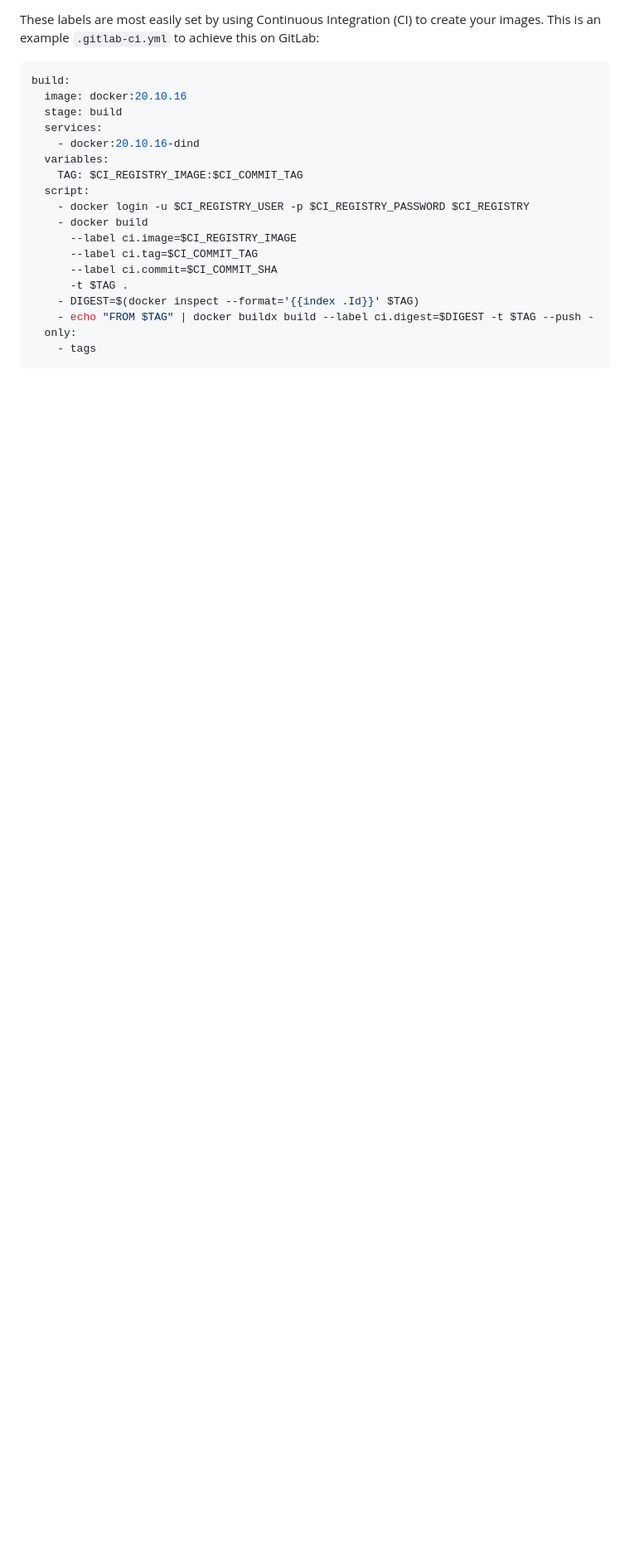
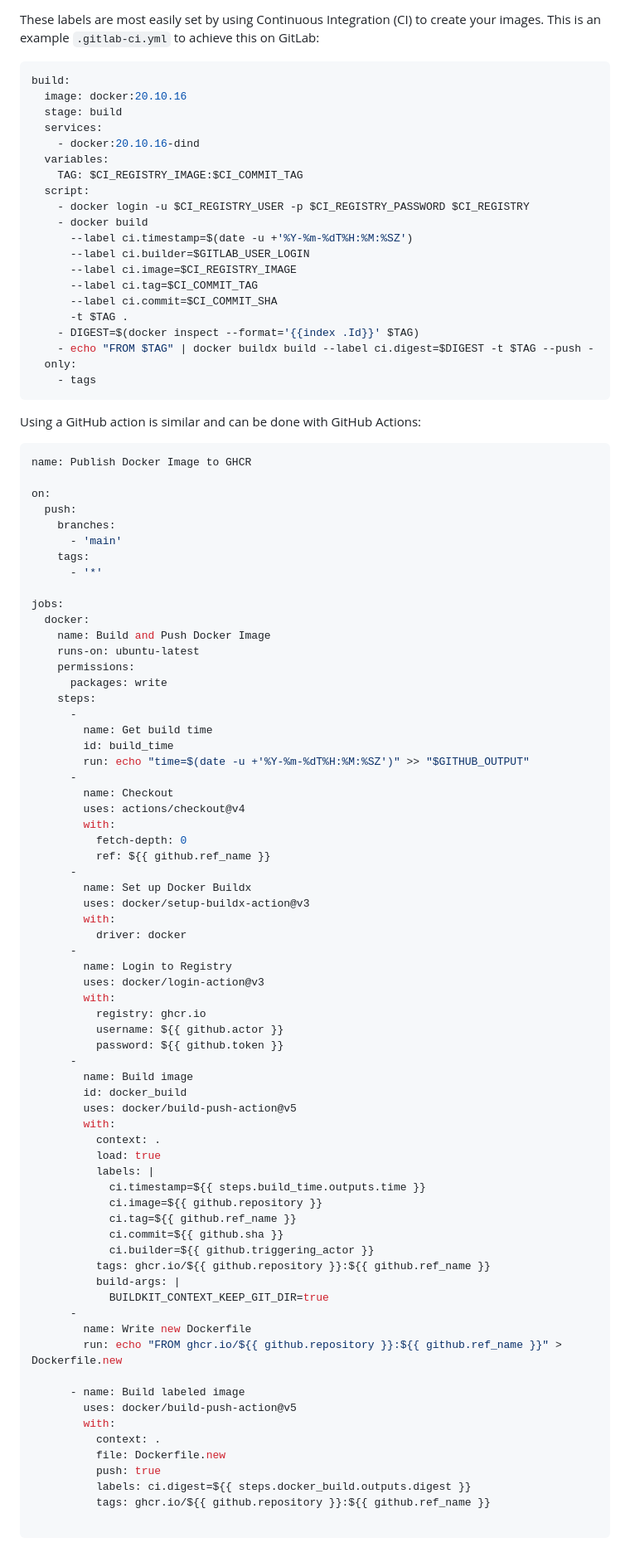
Before and after one commit to jh-mipc/radifox, a Markdown page: README.md, the part around one of its changes. Shown at 83% size. GitHub-like rendering; blank space fills up the shorter version.

Commit message:
add builder and timestamp label explanations plus GitHub Actions template

````diff
--- a/README.md
+++ b/README.md
@@ -605,6 +607,8 @@ build:
   script:
     - docker login -u $CI_REGISTRY_USER -p $CI_REGISTRY_PASSWORD $CI_REGISTRY
     - docker build
+      --label ci.timestamp=$(date -u +'%Y-%m-%dT%H:%M:%SZ')
+      --label ci.builder=$GITLAB_USER_LOGIN
       --label ci.image=$CI_REGISTRY_IMAGE
       --label ci.tag=$CI_COMMIT_TAG
       --label ci.commit=$CI_COMMIT_SHA
@@ -614,3 +618,74 @@ build:
   only:
     - tags
 ```
+
+Using a GitHub action is similar and can be done with GitHub Actions:
+```yaml
+name: Publish Docker Image to GHCR
+
+on:
+  push:
+    branches:
+      - 'main'
+    tags:
+      - '*'
+
+jobs:
+  docker:
+    name: Build and Push Docker Image
+    runs-on: ubuntu-latest
+    permissions:
+      packages: write
+    steps:
+      -
+        name: Get build time
+        id: build_time
+        run: echo "time=$(date -u +'%Y-%m-%dT%H:%M:%SZ')" >> "$GITHUB_OUTPUT"
+      -
+        name: Checkout
+        uses: actions/checkout@v4
+        with:
+          fetch-depth: 0
+          ref: ${{ github.ref_name }}
+      -
+        name: Set up Docker Buildx
+        uses: docker/setup-buildx-action@v3
+        with:
+          driver: docker
+      -
+        name: Login to Registry
+        uses: docker/login-action@v3
+        with:
+          registry: ghcr.io
+          username: ${{ github.actor }}
+          password: ${{ github.token }}
+      -
+        name: Build image
+        id: docker_build
+        uses: docker/build-push-action@v5
+        with:
+          context: .
+          load: true
+          labels: |
+            ci.timestamp=${{ steps.build_time.outputs.time }}
+            ci.image=${{ github.repository }}
+            ci.tag=${{ github.ref_name }}
+            ci.commit=${{ github.sha }}
+            ci.builder=${{ github.triggering_actor }}
+          tags: ghcr.io/${{ github.repository }}:${{ github.ref_name }}
+          build-args: |
+            BUILDKIT_CONTEXT_KEEP_GIT_DIR=true
+      -
+        name: Write new Dockerfile
+        run: echo "FROM ghcr.io/${{ github.repository }}:${{ github.ref_name }}" > Dockerfile.new
+
+      - name: Build labeled image
+        uses: docker/build-push-action@v5
+        with:
+          context: .
+          file: Dockerfile.new
+          push: true
+          labels: ci.digest=${{ steps.docker_build.outputs.digest }}
+          tags: ghcr.io/${{ github.repository }}:${{ github.ref_name }}
+
+```
````
Also changed, not shown: other parts of README.md (+2 -0 lines).
